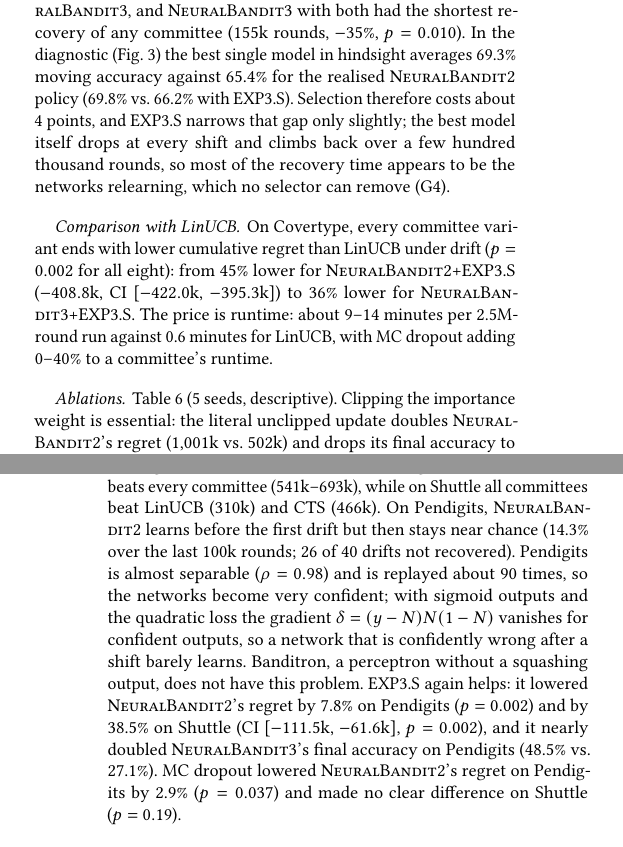
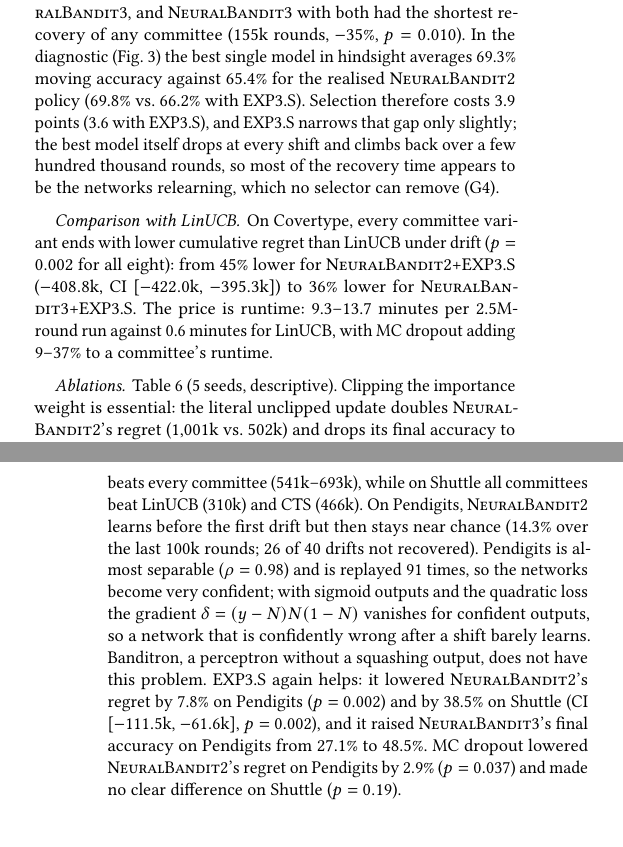
Before and after one commit to rchelwng/neuralbandit-plus, a LaTeX paper (paper/main.tex): two parts of the columns of pages 4 and 5 of 7, joined at a grey line, cut so that both start at the same text. Compiled offline with pdfLaTeX.

Commit message:
Add files via upload

```diff
--- a/paper/main.tex
+++ b/paper/main.tex
@@ -251,13 +250,13 @@ sharing mostly avoids locking onto a model that later degrades.
 final regret was $+1.3$k (CI [$-25.1$k, 36.1k]) for \NB{}2 and $-0.6$k (CI [$-19.2$k, 18.1k]) for \NB{}3, and
 \NB{}3 with both had the shortest recovery of any committee (155k rounds, $-35\%$, $p=0.010$). In the diagnostic
 (Fig.~\ref{fig:diag}) the best single model in hindsight averages 69.3\% moving accuracy against 65.4\% for the
-realised \NB{}2 policy (69.8\% vs.\ 66.2\% with EXP3.S). Selection therefore costs about 4 points, and EXP3.S
+realised \NB{}2 policy (69.8\% vs.\ 66.2\% with EXP3.S). Selection therefore costs 3.9 points (3.6 with EXP3.S), and EXP3.S
 narrows that gap only slightly; the best model itself drops at every shift and climbs back over a few hundred
 thousand rounds, so most of the recovery time appears to be the networks relearning, which no selector can remove (G4).
 \paragraph{Comparison with LinUCB\@.} On Covertype, every committee variant ends with lower cumulative regret than
 LinUCB under drift ($p=0.002$ for all eight): from 45\% lower for \NB{}2+EXP3.S ($-408.8$k, CI [$-422.0$k, $-395.3$k]) to 36\%
-lower for \NB{}3+EXP3.S. The price is runtime: about 9--14 minutes per 2.5M-round run against 0.6 minutes for LinUCB, with MC
-dropout adding 0--40\% to a committee's runtime.
+lower for \NB{}3+EXP3.S. The price is runtime: 9.3--13.7 minutes per 2.5M-round run against 0.6 minutes for LinUCB, with MC
+dropout adding 9--37\% to a committee's runtime.
 \paragraph{Ablations.} Table~\ref{tab:abl} (5 seeds, descriptive). Clipping the importance weight is essential:
 the literal unclipped update doubles \NB{}2's regret (1{,}001k vs.\ 502k) and drops its final accuracy to 42.8\%,
 whereas clip 10 and clip 100 are similar (505k vs.\ 502k). Dividing by the committee's propensity instead of each
@@ -269,12 +268,12 @@ negative H1 result does not hinge on these choices.
 changes: Banditron has the lowest regret on both datasets (Pendigits 228k, Shuttle 78k), and on Pendigits LinUCB (488k)
 also beats every committee (541k--693k), while on Shuttle all committees beat LinUCB (310k) and CTS (466k). On
 Pendigits, \NB{}2 learns before the first drift but then stays near chance (14.3\% over the last 100k rounds; 26 of
-40 drifts not recovered). Pendigits is almost separable ($\rho=0.98$) and is replayed about 90 times, so the networks
+40 drifts not recovered). Pendigits is almost separable ($\rho=0.98$) and is replayed 91 times, so the networks
 become very confident; with sigmoid outputs and the quadratic loss the gradient $\delta=(y-N)N(1-N)$ vanishes for
 confident outputs, so a network that is confidently wrong after a shift barely learns. Banditron, a perceptron
 without a squashing output, does not have this problem. EXP3.S again helps: it lowered \NB{}2's regret by 7.8\% on
-Pendigits ($p=0.002$) and by 38.5\% on Shuttle (CI [$-111.5$k, $-61.6$k], $p=0.002$), and it nearly doubled
-\NB{}3's final accuracy on Pendigits (48.5\% vs.\ 27.1\%). MC dropout lowered \NB{}2's regret on Pendigits by
+Pendigits ($p=0.002$) and by 38.5\% on Shuttle (CI [$-111.5$k, $-61.6$k], $p=0.002$), and it raised
+\NB{}3's final accuracy on Pendigits from 27.1\% to 48.5\%. MC dropout lowered \NB{}2's regret on Pendigits by
 2.9\% ($p=0.037$) and made no clear difference on Shuttle ($p=0.19$).
 
 \begin{table*}[t]
```
Also changed, not shown: paper/main.tex (19 more changed lines).
